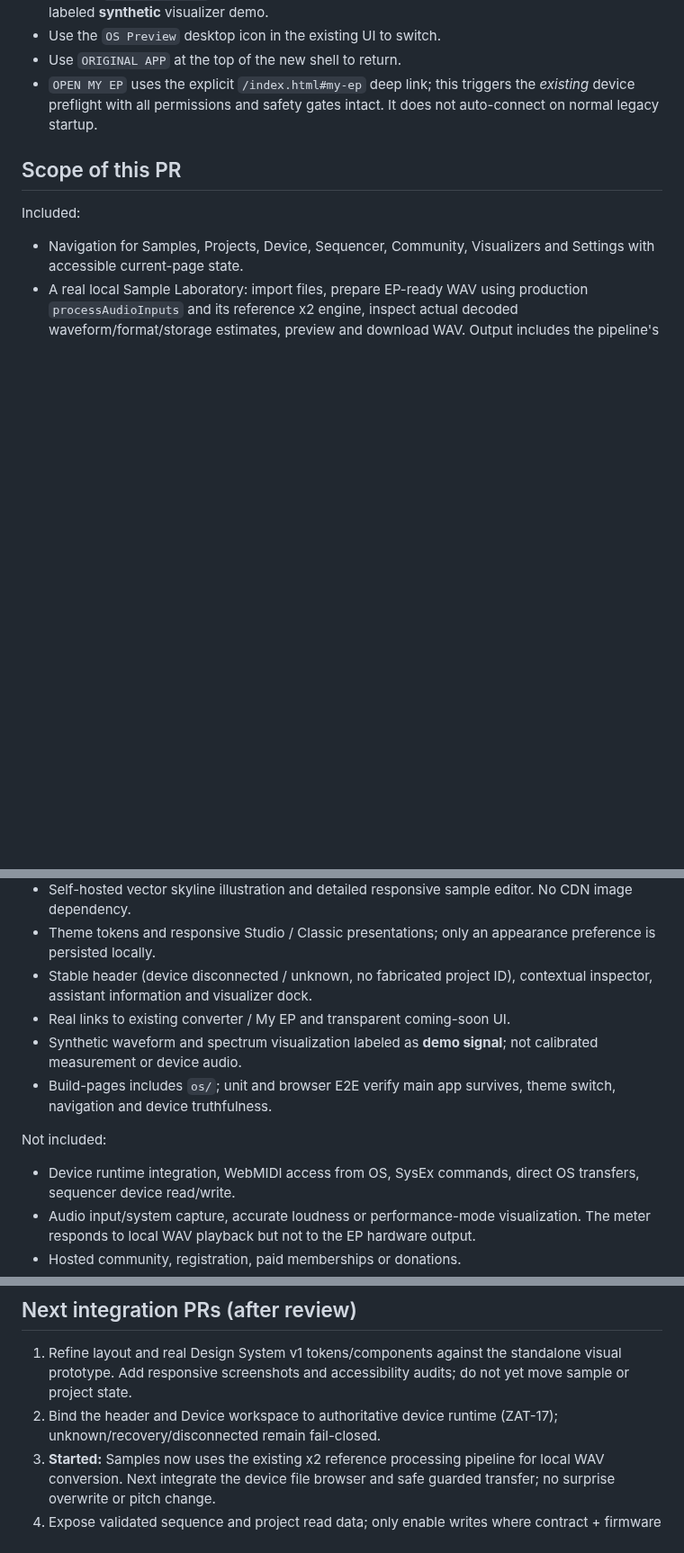
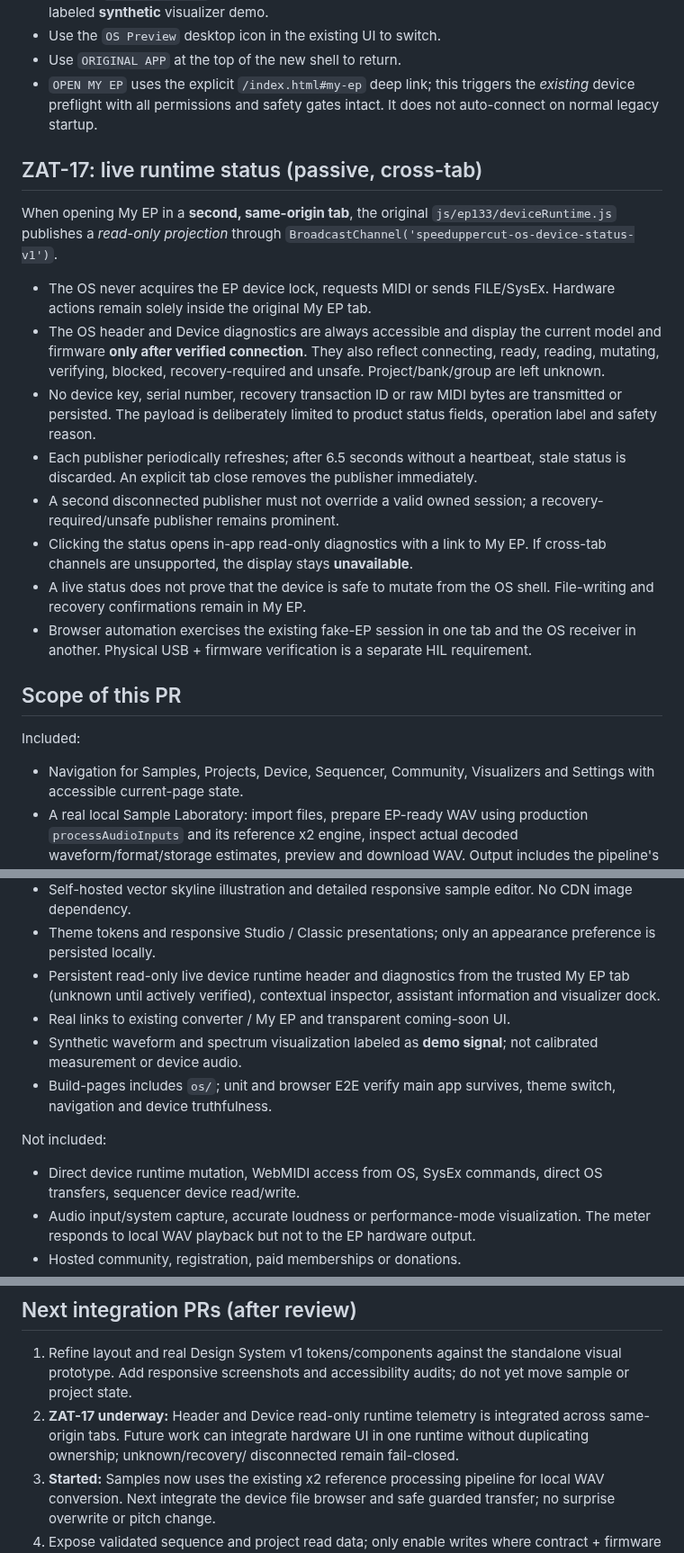
Before and after one commit to Zatumanen/Ko-tool, a Markdown page: os/README.md, 3 parts joined by grey strips. Shown at 90% size. Drawn GitHub-style; blank space fills up the shorter version.

Commit message:
docs(zat-17): record real live device status bridge, stale-session rules and hardware safety boundaries

```diff
--- a/os/README.md
+++ b/os/README.md
@@ -17,6 +17,34 @@ remain available without functional changes to hardware operations.
   triggers the *existing* device preflight with all permissions and safety
   gates intact. It does not auto-connect on normal legacy startup.
 
+## ZAT-17: live runtime status (passive, cross-tab)
+
+When opening My EP in a **second, same-origin tab**, the original
+`js/ep133/deviceRuntime.js` publishes a *read-only projection* through
+`BroadcastChannel('speeduppercut-os-device-status-v1')`.
+
+- The OS never acquires the EP device lock, requests MIDI or sends FILE/SysEx.
+  Hardware actions remain solely inside the original My EP tab.
+- The OS header and Device diagnostics are always accessible and display
+  the current model and firmware **only after verified connection**. They
+  also reflect connecting, ready, reading, mutating, verifying, blocked,
+  recovery-required and unsafe. Project/bank/group are left unknown.
+- No device key, serial number, recovery transaction ID or raw MIDI bytes
+  are transmitted or persisted. The payload is deliberately limited to
+  product status fields, operation label and safety reason.
+- Each publisher periodically refreshes; after 6.5 seconds without a
+  heartbeat, stale status is discarded. An explicit tab close removes
+  the publisher immediately.
+- A second disconnected publisher must not override a valid owned session;
+  a recovery-required/unsafe publisher remains prominent.
+- Clicking the status opens in-app read-only diagnostics with a link to My EP.
+  If cross-tab channels are unsupported, the display stays **unavailable**.
+- A live status does not prove that the device is safe to mutate from the
+  OS shell. File-writing and recovery confirmations remain in My EP.
+- Browser automation exercises the existing fake-EP session in one tab
+  and the OS receiver in another. Physical USB + firmware verification is
+  a separate HIL requirement.
+
 ## Scope of this PR
 
 Included:
@@ -33,7 +61,7 @@ Included:
   editor. No CDN image dependency.
 - Theme tokens and responsive Studio / Classic presentations;
   only an appearance preference is persisted locally.
-- Stable header (device disconnected / unknown, no fabricated project ID),
+- Persistent read-only live device runtime header and diagnostics from the trusted My EP tab (unknown until actively verified),
   contextual inspector, assistant information and visualizer dock.
 - Real links to existing converter / My EP and transparent coming-soon UI.
 - Synthetic waveform and spectrum visualization labeled as **demo signal**;
@@ -42,7 +70,7 @@ Included:
   survives, theme switch, navigation and device truthfulness.
 
 Not included:
-- Device runtime integration, WebMIDI access from OS, SysEx commands,
+- Direct device runtime mutation, WebMIDI access from OS, SysEx commands,
   direct OS transfers, sequencer device read/write.
 - Audio input/system capture, accurate loudness or
   performance-mode visualization. The meter responds to local WAV playback
@@ -75,8 +103,10 @@ after checking dependencies rather than resetting shared branch history.
 1. Refine layout and real Design System v1 tokens/components against the
    standalone visual prototype. Add responsive screenshots and accessibility
    audits; do not yet move sample or project state.
-2. Bind the header and Device workspace to authoritative device runtime
-   (ZAT-17); unknown/recovery/disconnected remain fail-closed.
+2. **ZAT-17 underway:** Header and Device read-only runtime telemetry is
+   integrated across same-origin tabs. Future work can integrate hardware
+   UI in one runtime without duplicating ownership; unknown/recovery/
+   disconnected remain fail-closed.
 3. **Started:** Samples now uses the existing x2 reference processing pipeline
    for local WAV conversion. Next integrate the device file browser and safe
    guarded transfer; no surprise overwrite or pitch change.
```
